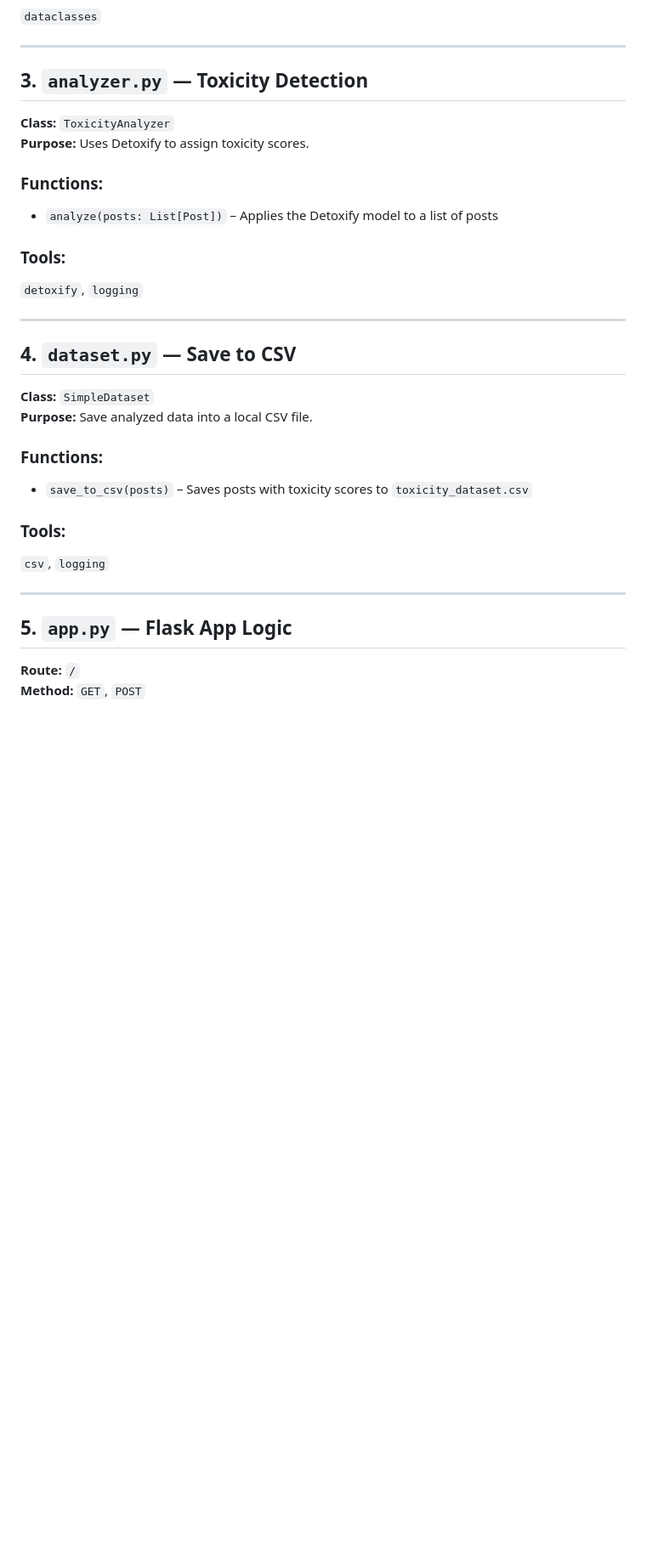
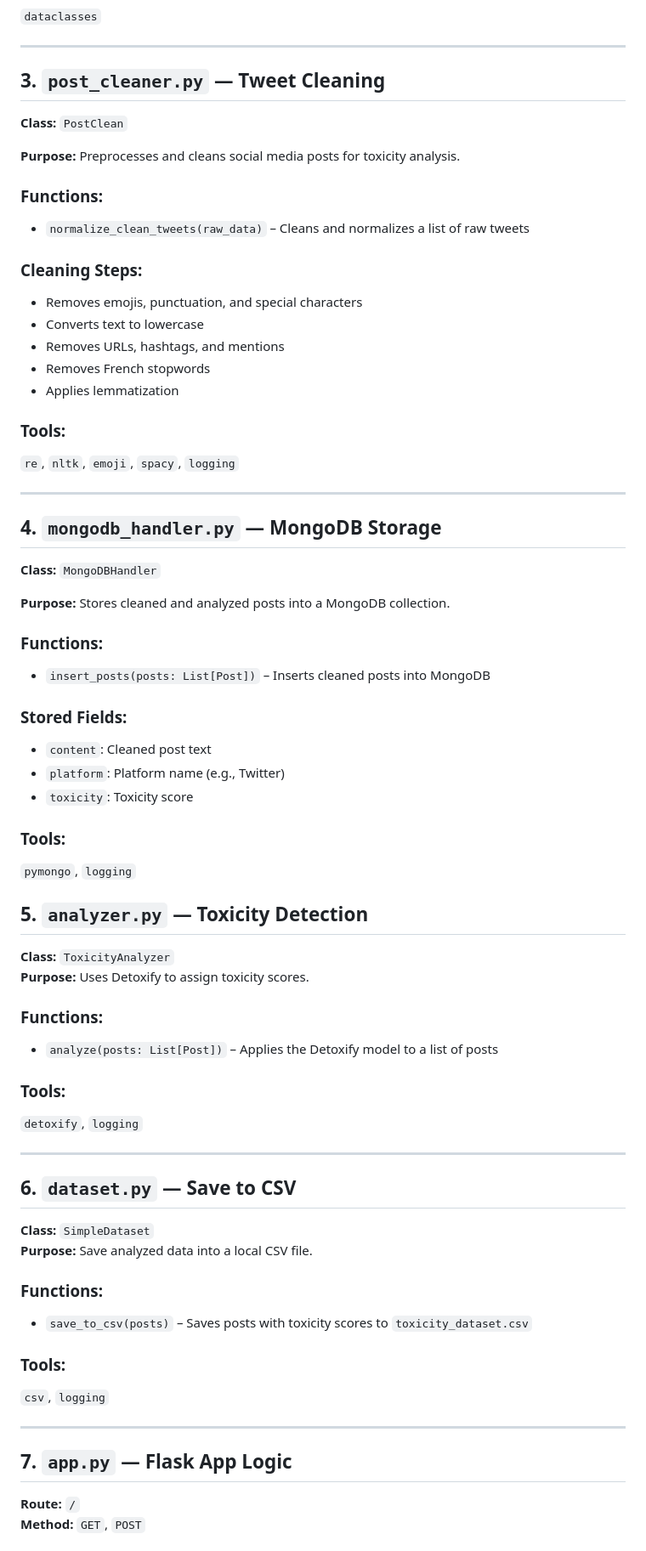
Before and after one commit to Nadia365/Tweets-WEB-Toxicity, a Markdown page: README.md, the part around one of its changes. Shown at 85% size. Rendered like a GitHub page; blank space fills up the shorter version.

```diff
--- a/README.md
+++ b/README.md
@@ -95,7 +95,44 @@ Visit: http://localhost:5000
 
 ---
 
-## 3. `analyzer.py` — Toxicity Detection
+## 3. `post_cleaner.py` — Tweet Cleaning
+**Class:** `PostClean`
+
+**Purpose:** Preprocesses and cleans social media posts for toxicity analysis.
+
+### Functions:
+- `normalize_clean_tweets(raw_data)` – Cleans and normalizes a list of raw tweets
+
+### Cleaning Steps:
+- Removes emojis, punctuation, and special characters
+- Converts text to lowercase
+- Removes URLs, hashtags, and mentions
+- Removes French stopwords
+- Applies lemmatization
+
+### Tools:
+`re`, `nltk`, `emoji`, `spacy`, `logging`
+
+---
+
+## 4. `mongodb_handler.py` — MongoDB Storage
+**Class:** `MongoDBHandler`
+
+**Purpose:** Stores cleaned and analyzed posts into a MongoDB collection.
+
+### Functions:
+- `insert_posts(posts: List[Post])` – Inserts cleaned posts into MongoDB
+
+### Stored Fields:
+- `content`: Cleaned post text
+- `platform`: Platform name (e.g., Twitter)
+- `toxicity`: Toxicity score
+
+### Tools:
+`pymongo`, `logging`
+
+
+## 5. `analyzer.py` — Toxicity Detection
 **Class:** `ToxicityAnalyzer`
 **Purpose:** Uses Detoxify to assign toxicity scores.
 
@@ -107,7 +144,7 @@ Visit: http://localhost:5000
 
 ---
 
-## 4. `dataset.py` — Save to CSV
+## 6. `dataset.py` — Save to CSV
 **Class:** `SimpleDataset`
 **Purpose:** Save analyzed data into a local CSV file.
 
@@ -119,7 +156,7 @@ Visit: http://localhost:5000
 
 ---
 
-## 5. `app.py` — Flask App Logic
+## 7. `app.py` — Flask App Logic
 **Route:** `/`
 **Method:** `GET`, `POST`
 
```
Also changed, not shown: other parts of README.md (+4 -3 lines).
